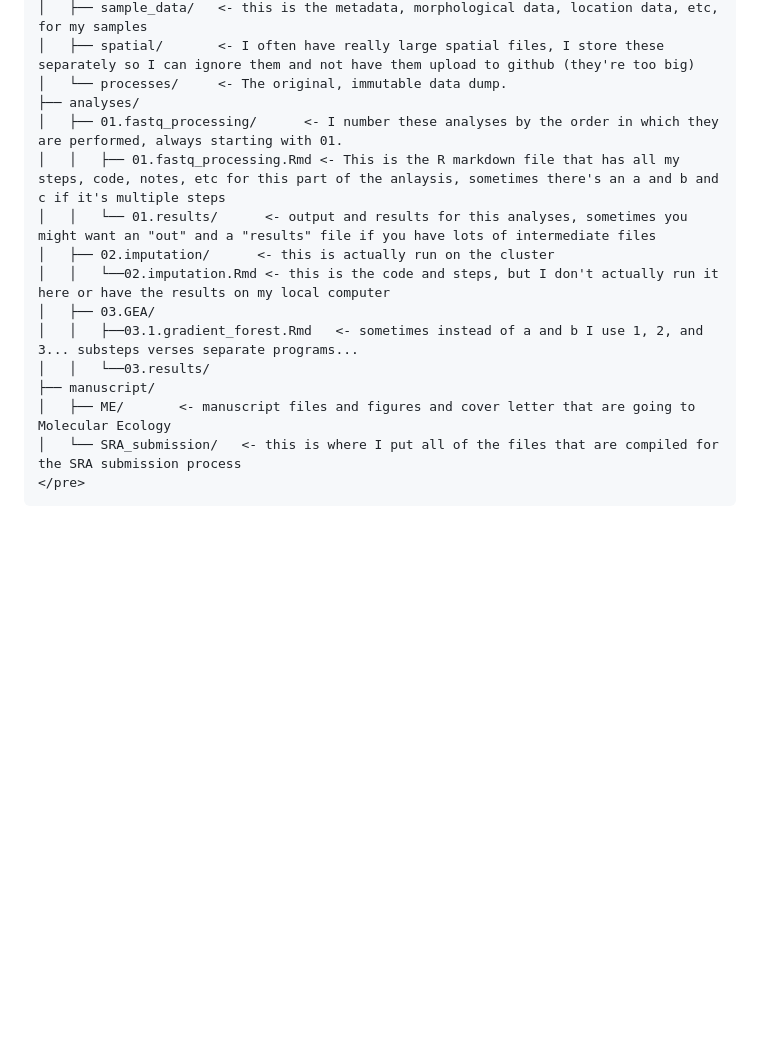
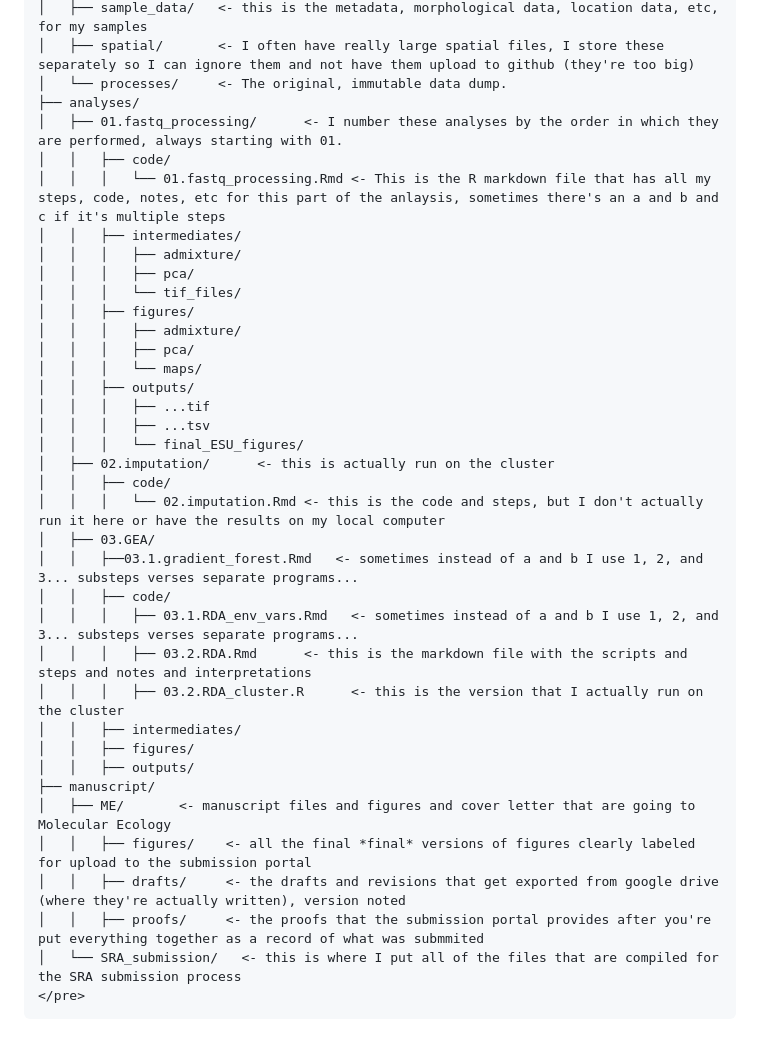
Before and after one commit to ecnrobertson/How-To-Be-A-Grad-Student, a Markdown page: data_organization/How_To_Organize_Data.md, the part around the change. GitHub-like rendering; blank space fills up the shorter version.

Commit message:
updates on my newer file system

````diff
--- a/data_organization/How_To_Organize_Data.md
+++ b/data_organization/How_To_Organize_Data.md
@@ -244,15 +244,37 @@ Chapter_2/
 │   └── processes/     <- The original, immutable data dump.
 ├── analyses/
 │   ├── 01.fastq_processing/      <- I number these analyses by the order in which they are performed, always starting with 01.
-│   │   ├── 01.fastq_processing.Rmd <- This is the R markdown file that has all my steps, code, notes, etc for this part of the anlaysis, sometimes there's an a and b and c if it's multiple steps
-│   │   └── 01.results/      <- output and results for this analyses, sometimes you might want an "out" and a "results" file if you have lots of intermediate files
+│   │   ├── code/
+│   │   │   └── 01.fastq_processing.Rmd <- This is the R markdown file that has all my steps, code, notes, etc for this part of the anlaysis, sometimes there's an a and b and c if it's multiple steps
+│   │   ├── intermediates/
+│   │   │   ├── admixture/
+│   │   │   ├── pca/
+│   │   │   └── tif_files/
+│   │   ├── figures/
+│   │   │   ├── admixture/
+│   │   │   ├── pca/
+│   │   │   └── maps/
+│   │   ├── outputs/
+│   │   │   ├── ...tif
+│   │   │   ├── ...tsv
+│   │   │   └── final_ESU_figures/
 │   ├── 02.imputation/      <- this is actually run on the cluster
-│   │   └──02.imputation.Rmd <- this is the code and steps, but I don't actually run it here or have the results on my local computer
+│   │   ├── code/
+│   │   │   └── 02.imputation.Rmd <- this is the code and steps, but I don't actually run it here or have the results on my local computer
 │   ├── 03.GEA/
 │   │   ├──03.1.gradient_forest.Rmd   <- sometimes instead of a and b I use 1, 2, and 3... substeps verses separate programs...
-│   │   └──03.results/
+│   │   ├── code/
+│   │   │   ├── 03.1.RDA_env_vars.Rmd   <- sometimes instead of a and b I use 1, 2, and 3... substeps verses separate programs...
+│   │   │   ├── 03.2.RDA.Rmd      <- this is the markdown file with the scripts and steps and notes and interpretations
+│   │   │   ├── 03.2.RDA_cluster.R      <- this is the version that I actually run on the cluster
+│   │   ├── intermediates/
+│   │   ├── figures/
+│   │   ├── outputs/
 ├── manuscript/
 │   ├── ME/       <- manuscript files and figures and cover letter that are going to Molecular Ecology
+│   │   ├── figures/    <- all the final *final* versions of figures clearly labeled for upload to the submission portal
+│   │   ├── drafts/     <- the drafts and revisions that get exported from google drive (where they're actually written), version noted
+│   │   ├── proofs/     <- the proofs that the submission portal provides after you're put everything together as a record of what was submmited
 │   └── SRA_submission/   <- this is where I put all of the files that are compiled for the SRA submission process
 </pre>
 ```
````
